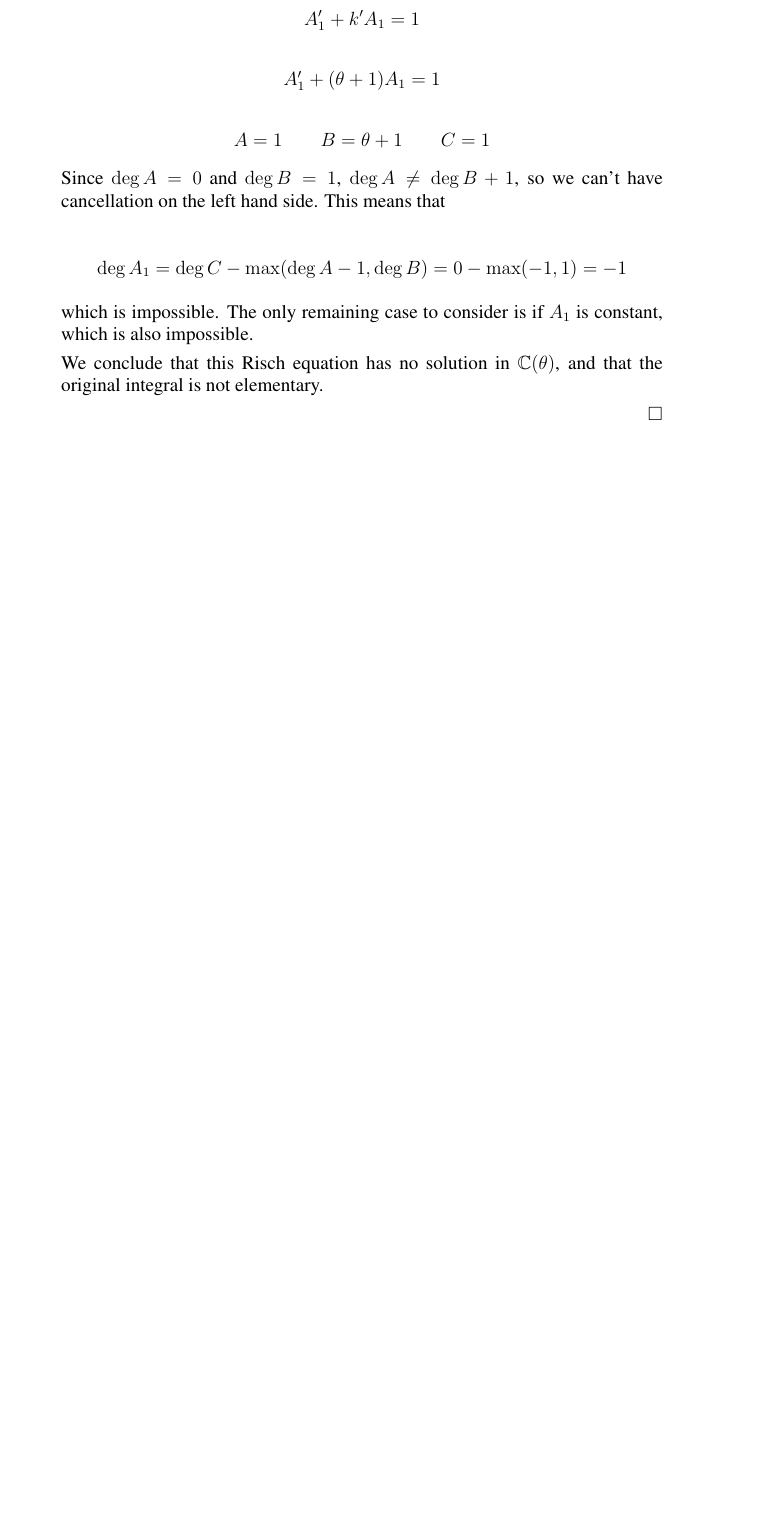
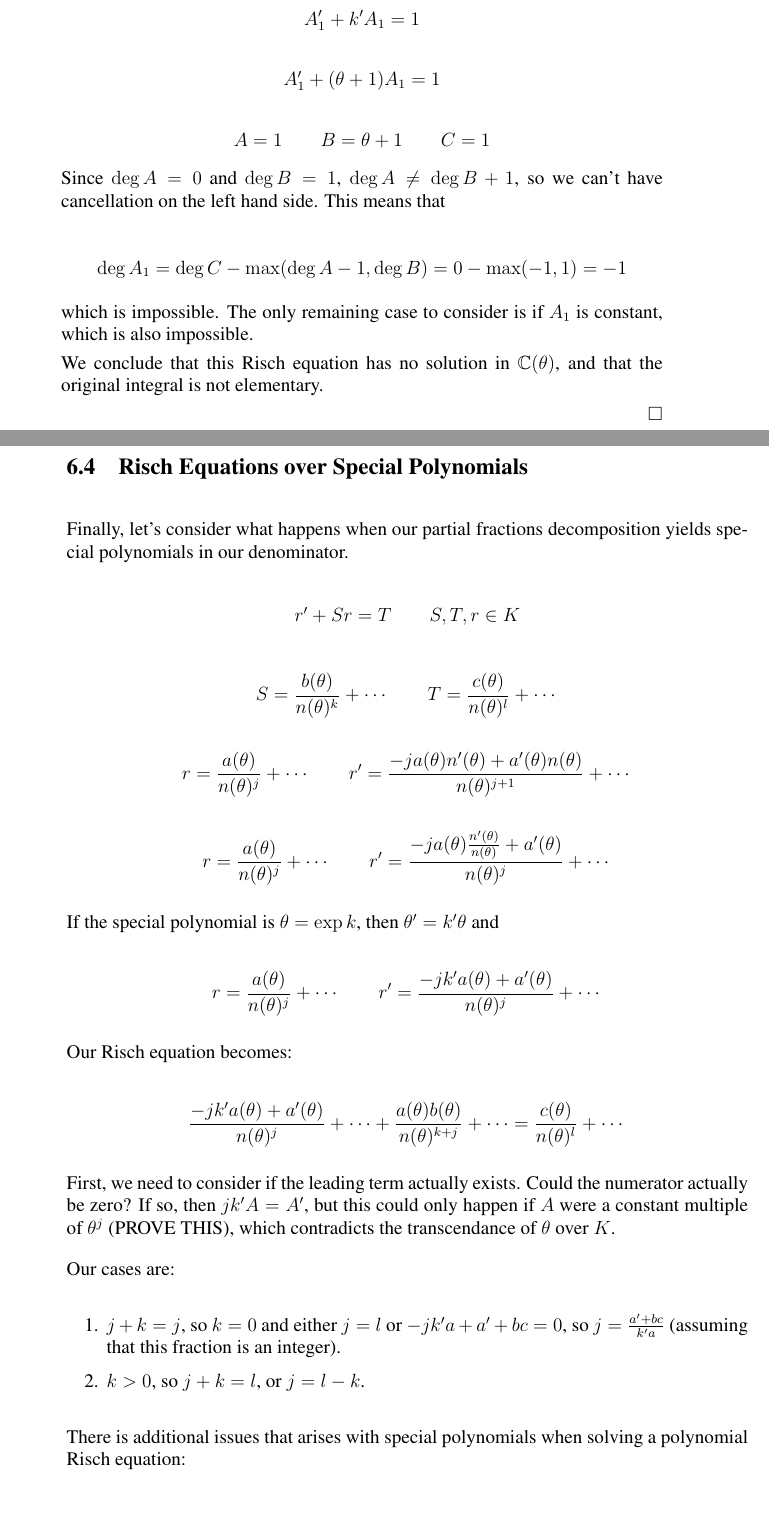
Before and after one commit to BrentBaccala/ModernIntegration, a LaTeX thesis (ModernIntegration.tex, which reads 06-EXPONENTIAL.tex): part of page 110 of 163 before the commit and two parts of pages 110 and 111 of 167 after it, the two joined at a grey line, cut so that both start at the same text, the shorter picture padded with empty space. Compiled offline with pdfLaTeX.

Commit message:
add a section on Risch Equations over Special Polynomials

```diff
--- a/06-EXPONENTIAL.tex
+++ b/06-EXPONENTIAL.tex
@@ -923,3 +923,42 @@ is not elementary.
 
 \endexample
 
+\vfill\eject
+\section{Risch Equations over Special Polynomials}
+
+Finally, let's consider what happens when our partial
+fractions decomposition yields special polynomials
+in our denominator.
+
+$$r' + S r = T \qquad S,T,r \in K$$
+
+$$S = \frac{b(\theta)}{n(\theta)^k} + \cdots \qquad T = \frac{c(\theta)}{n(\theta)^l} + \cdots$$
+
+$$r = \frac{a(\theta)}{n(\theta)^j} + \cdots  \qquad  r' = \frac{-ja(\theta)n'(\theta) + a'(\theta)n(\theta)}{n(\theta)^{j+1}} + \cdots$$
+
+$$r = \frac{a(\theta)}{n(\theta)^j} + \cdots  \qquad  r' = \frac{-ja(\theta)\frac{n'(\theta)}{n(\theta)} + a'(\theta)}{n(\theta)^{j}} + \cdots$$
+
+If the special polynomial is $\theta = \exp k$, then $\theta' = k' \theta$ and
+
+$$r = \frac{a(\theta)}{n(\theta)^j} + \cdots  \qquad  r' = \frac{-j k' a(\theta) + a'(\theta)}{n(\theta)^{j}} + \cdots$$
+
+Our Risch equation becomes:
+
+$$\frac{-j k' a(\theta) + a'(\theta)}{n(\theta)^{j}} + \cdots + \frac{a(\theta)b(\theta)}{n(\theta)^{k+j}} + \cdots
+= \frac{c(\theta)}{n(\theta)^l} + \cdots$$
+
+First, we need to consider if the leading term actually exists.  Could the numerator
+actually be zero?  If so, then $j k' A = A'$, but this could only happen if $A$
+were a constant multiple of $\theta^j$ (PROVE THIS), which contradicts the
+transcendance of $\theta$ over $K$.
+
+Our cases are:
+
+\begin{enumerate}
+\item $j+k = j$, so $k=0$ and either $j=l$ or $-j k' a + a' + b c = 0$,
+so $j = \frac{a' + b c}{k' a}$ (assuming that this fraction is an integer).
+\item $k>0$, so $j+k=l$, or $j=l-k$.
+\end{enumerate}
+
+There is additional issues that arises with special polynomials when
+solving a polynomial Risch equation:
```
Also changed, not shown: 06-EXPONENTIAL.tex (43 more changed lines).
